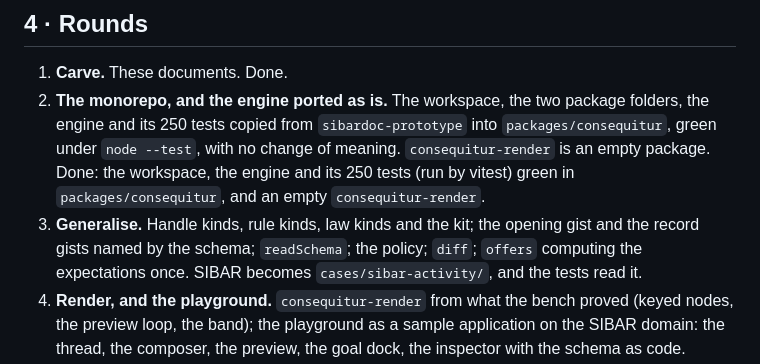
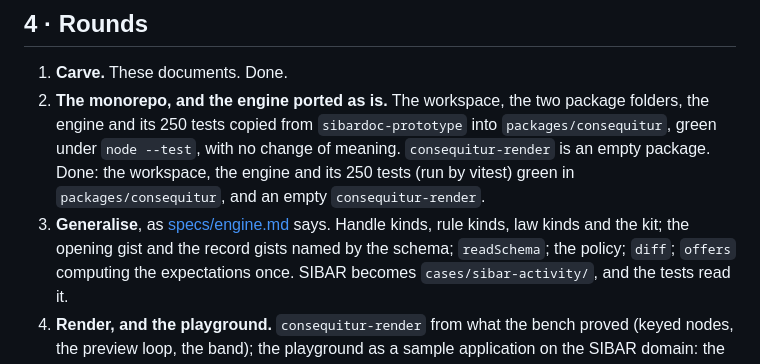
Before and after one commit to egildo/consequitur, a Markdown page: docs/plan.md, the part around the change. GitHub-like rendering.

```diff
--- a/docs/plan.md
+++ b/docs/plan.md
@@ -107,7 +107,7 @@ The ProseMirror correspondence, which the library should feel like:
    under `node --test`, with no change of meaning. `consequitur-render` is an empty package.
    Done: the workspace, the engine and its 250 tests (run by vitest) green in `packages/consequitur`,
    and an empty `consequitur-render`.
-3. **Generalise.** Handle kinds, rule kinds, law kinds and the kit; the opening gist and the
+3. **Generalise**, as [specs/engine.md](specs/engine.md) says. Handle kinds, rule kinds, law kinds and the kit; the opening gist and the
    record gists named by the schema; `readSchema`; the policy; `diff`; `offers` computing the
    expectations once. SIBAR becomes `cases/sibar-activity/`, and the tests read it.
 4. **Render, and the playground.** `consequitur-render` from what the bench proved (keyed nodes,
```
Also changed, not shown: docs/specs/engine.md (added, +219 -0 lines).
